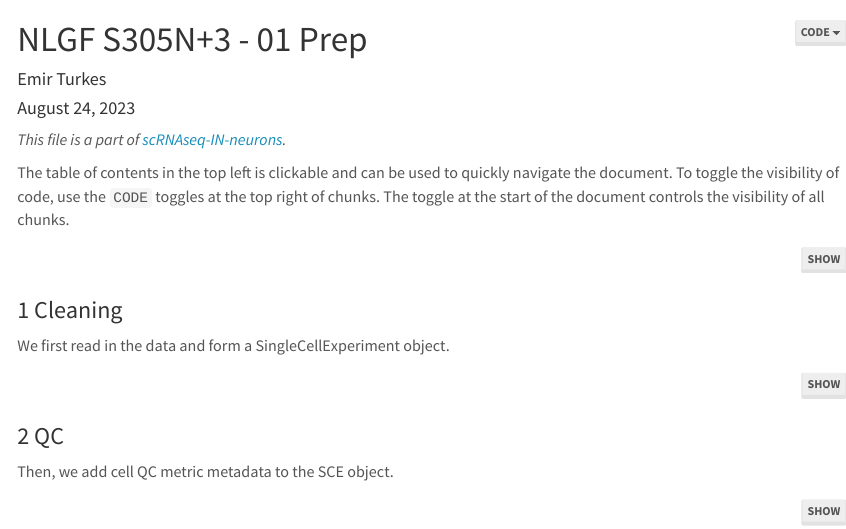
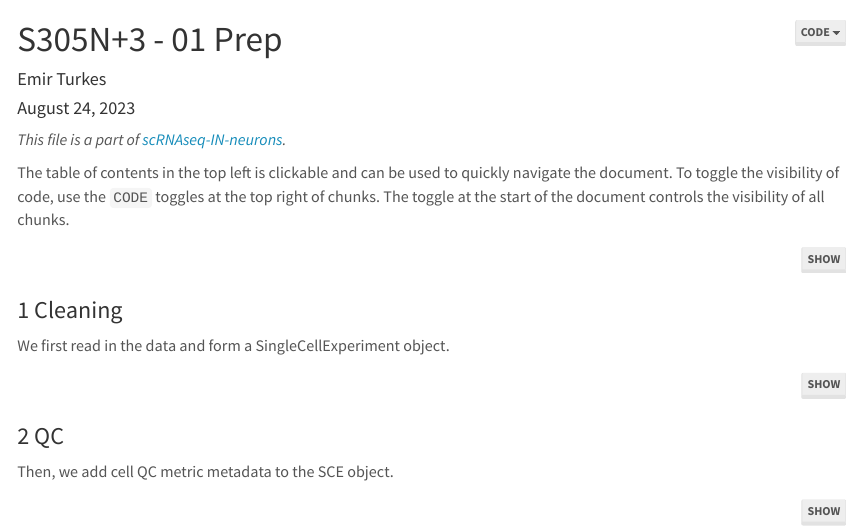
Before and after one commit to eturkes/tau-mutant-omics-analysis, an R Markdown document (R/S305N+3/S305N+3_01_prep.Rmd): the page in a window 1100 px wide, from its top. Rendered offline with R 4.5, knitr and Pandoc, with nearby package versions; the code chunks are not run, so their results and figures are left out; menus at the side of the page are left out.

Commit message:
Fix R Markdown title

```diff
--- a/R/S305N+3/S305N+3_01_prep.Rmd
+++ b/R/S305N+3/S305N+3_01_prep.Rmd
@@ -1,5 +1,5 @@
 ---
-title: "NLGF S305N+3 - 01 Prep"
+title: "S305N+3 - 01 Prep"
 author:
   - name: "Emir Turkes"
 date: '`r strftime(Sys.time(), format = "%B %d, %Y")`'
```
